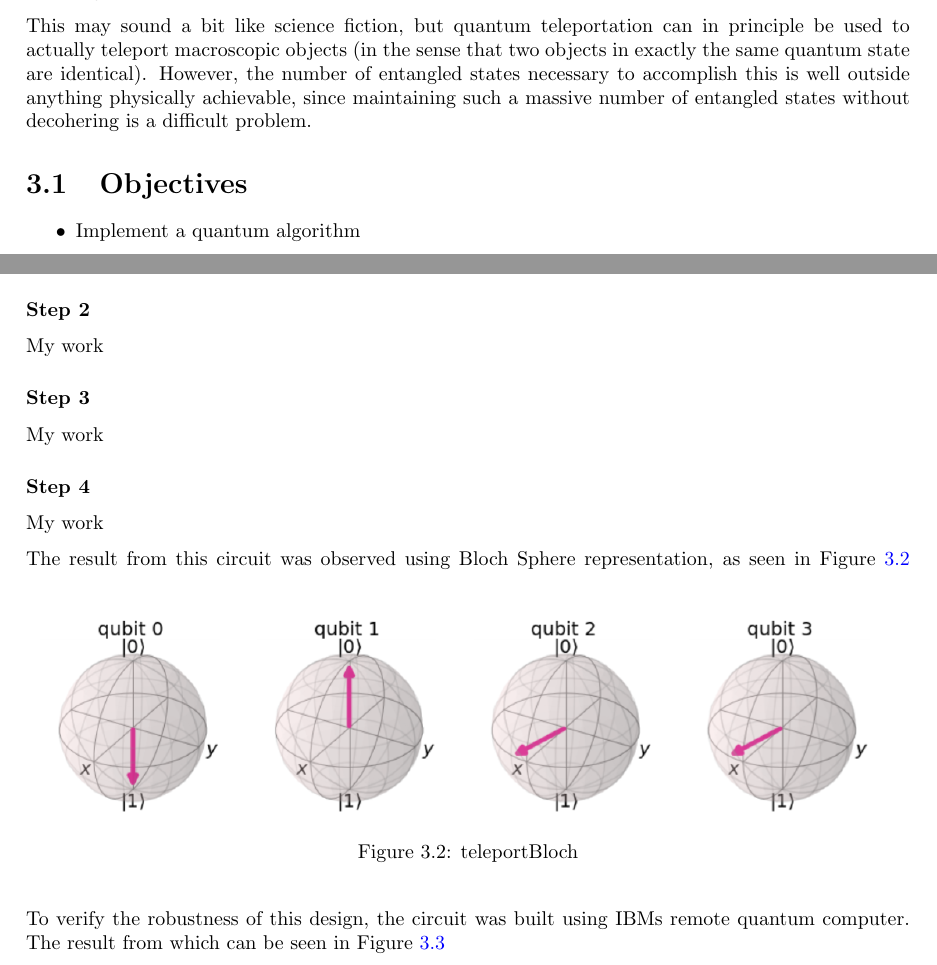
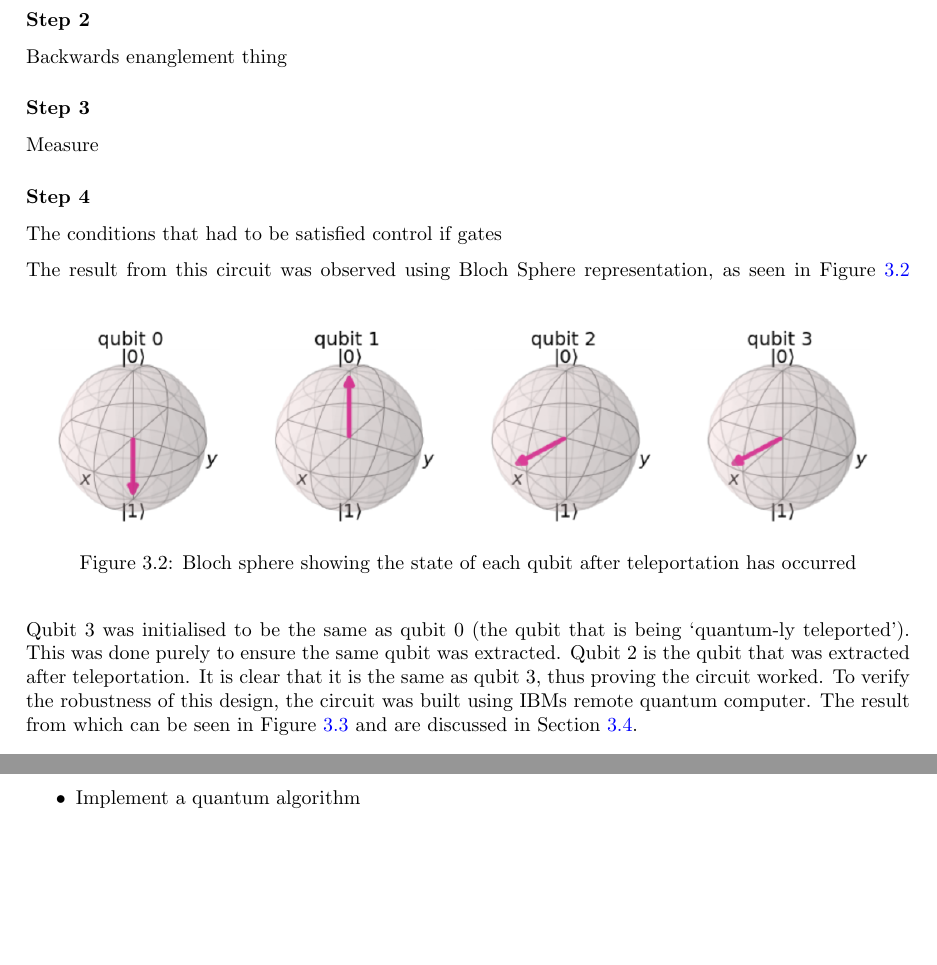
Before and after one commit to albanjoseph/Quantum_Devices, a LaTeX document (main.tex, which reads lab3/lab3.tex): two parts of pages 17 and 18 of 19 before the commit and two parts of pages 18 and 19 of 19 after it, joined at a grey line, cut at the place of the change, the shorter picture padded with empty space. Compiled offline with pdfLaTeX.

Commit message:
Updates from Overleaf

```diff
--- a/lab3/lab3.tex
+++ b/lab3/lab3.tex
@@ -1,11 +1,2 @@
 \renewcommand{\chaptername}{March 15th: Lab}
 \chapter{Quantum Teleportation}
-In quantum teleportation, the properties of quantum entanglement are used to send a qubit between observers without physically moving the involved qubit. The qubits themselves are not really teleported, but the state of one qubit is destroyed on one side and extracted on the other side, so the information that the state encodes is communicated. The process is not instantaneous, because information must be communicated classically between observers as part of the process. The usefulness of quantum teleportation lies in its ability to send quantum information arbitrarily far distances without exposing quantum states to thermal decoherence from the environment or other adverse effects.
-
-This may sound a bit like science fiction, but quantum teleportation can in principle be used to actually teleport macroscopic objects (in the sense that two objects in exactly the same quantum state are identical). However, the number of entangled states necessary to accomplish this is well outside anything physically achievable, since maintaining such a massive number of entangled states without decohering is a difficult problem.
-
-\section{Objectives}
-
-\begin{itemize}
-    \item Implement a quantum algorithm
-    \item Understand the principles on quantum teleportation and how it can be implemented/applied
@@ -44,22 +31,23 @@ My work
 
 \subsubsection{Step 2}
-My work
+Backwards enanglement thing
 
 \subsubsection{Step 3}
-My work
+Measure
 
 \subsubsection{Step 4}
-My work
+The conditions that had to be satisfied
+control if gates
 
 The result from this circuit was observed using Bloch Sphere representation, as seen in Figure \ref{fig:teleportBloch}
 \begin{figure}[h]
     \centering
     \includegraphics[width=\textwidth]{lab3/images/teleportBloch.png}
-    \caption{teleportBloch}
+    \caption{Bloch sphere showing the state of each qubit after teleportation has occurred}
     \label{fig:teleportBloch}
 \end{figure}
 
-To verify the robustness of this design, the circuit was built using IBMs remote quantum computer. The result from which can be seen in Figure \ref{fig:ibmTeleport}
+Qubit 3 was initialised to be the same as qubit 0 (the qubit that is being `quantum-ly teleported'). This was done purely to ensure the same qubit was extracted. Qubit 2 is the qubit that was extracted after teleportation. It is clear that it is the same as qubit 3, thus proving the circuit worked. To verify the robustness of this design, the circuit was built using IBMs remote quantum computer. The result from which can be seen in Figure \ref{fig:ibmTeleport} and are discussed in Section \ref{sec:discussTeleport}.
 \begin{figure}[h]
     \centering
     \includegraphics[width=0.38\textwidth]{lab3/images/ibmTeleport.png}
@@ -72,2 +60,3 @@ To verify the robustness of this design, the circuit was built using IBMs remote
 \textbf{Question 1:}
 
+Follow the steps above, and the knowledge of qiskit you now have from Lab 2 to create an entanglement protocol. You may also benefit from the little revision above which introduce a couple of new features of qiskit
@@ -82,0 +74,4 @@ Follow the steps above, and the knowlege of qiskit you now have from Lab 2 to cr
+\begin{itemize}
+    \item Implement a quantum algorithm
+    \item Understand the principles on quantum teleportation and how it can be implemented/applied
+\end{itemize}
```
Also changed, not shown: lab3/lab3.tex (30 more changed lines).
